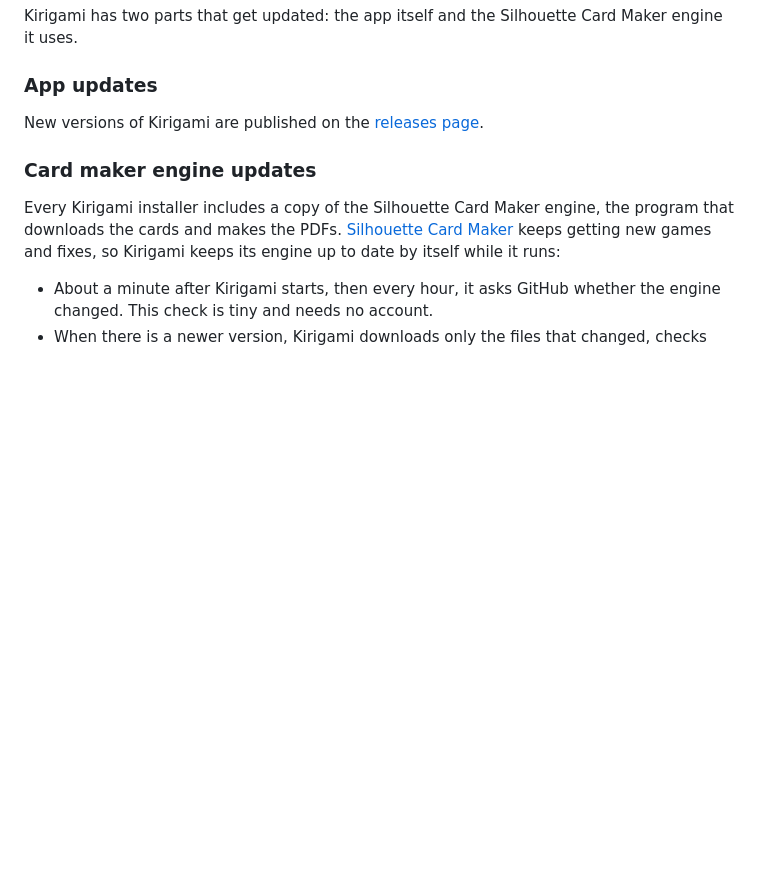
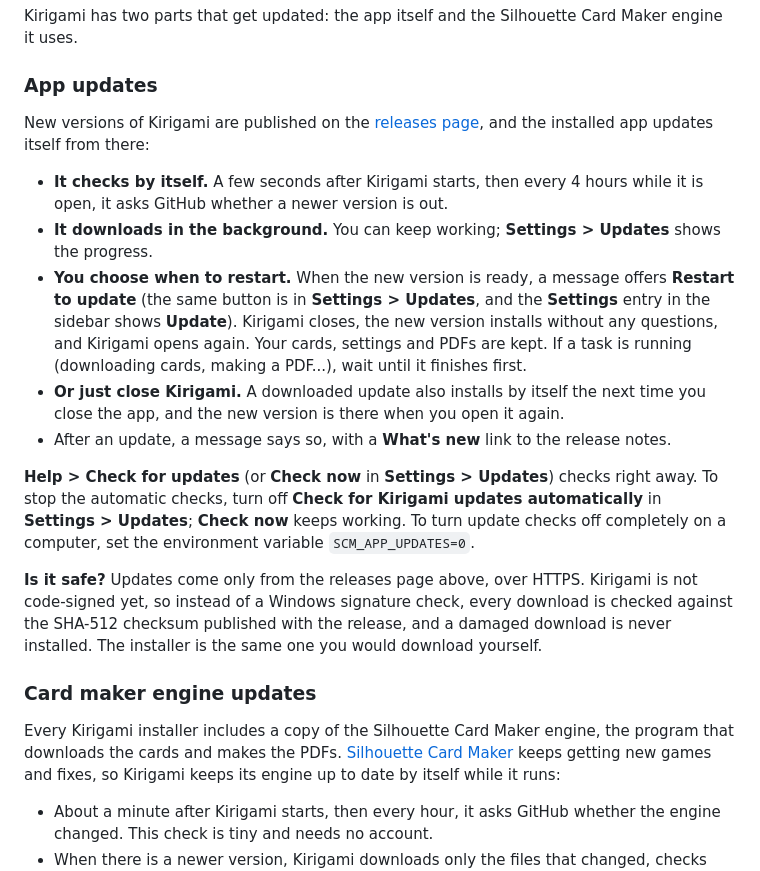
Before and after one commit to mtgtoolkit/kirigami, a Markdown page: README.md, the part around the change. Drawn GitHub-style; blank space fills up the shorter version.

Commit message:
docs: explain app updates and list the licenses of electron-updater

```diff
--- a/README.md
+++ b/README.md
@@ -225,7 +225,30 @@ Kirigami has two parts that get updated: the app itself and the Silhouette Card
 
 ### App updates
 
-New versions of Kirigami are published on the [releases page](https://github.com/mtgtoolkit/kirigami/releases).
+New versions of Kirigami are published on the [releases page](https://github.com/mtgtoolkit/kirigami/releases),
+and the installed app updates itself from there:
+
+- **It checks by itself.** A few seconds after Kirigami starts, then every 4 hours while it is open, it asks
+  GitHub whether a newer version is out.
+- **It downloads in the background.** You can keep working; **Settings > Updates** shows the progress.
+- **You choose when to restart.** When the new version is ready, a message offers **Restart to update**
+  (the same button is in **Settings > Updates**, and the **Settings** entry in the sidebar shows
+  **Update**). Kirigami closes, the new version installs without any questions, and Kirigami opens
+  again. Your cards, settings and PDFs are kept. If a task is running (downloading cards, making a
+  PDF...), wait until it finishes first.
+- **Or just close Kirigami.** A downloaded update also installs by itself the next time you close the
+  app, and the new version is there when you open it again.
+- After an update, a message says so, with a **What's new** link to the release notes.
+
+**Help > Check for updates** (or **Check now** in **Settings > Updates**) checks right away. To stop the
+automatic checks, turn off **Check for Kirigami updates automatically** in **Settings > Updates**;
+**Check now** keeps working. To turn update checks off completely on a computer, set the environment
+variable `SCM_APP_UPDATES=0`.
+
+**Is it safe?** Updates come only from the releases page above, over HTTPS. Kirigami is not code-signed
+yet, so instead of a Windows signature check, every download is checked against the SHA-512 checksum
+published with the release, and a damaged download is never installed. The installer is the same one
+you would download yourself.
 
 ### Card maker engine updates
 
```
Also changed, not shown: LICENSES.md (+16 -0 lines).
